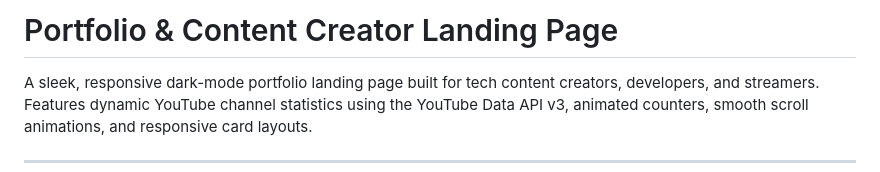
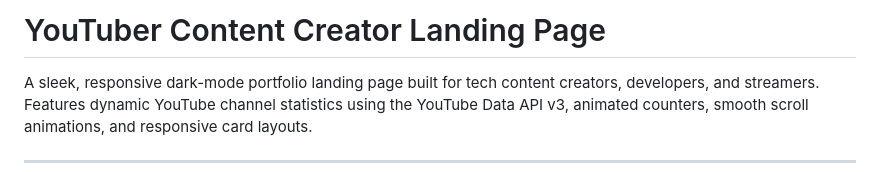
Before and after one commit to AbsentPlays/GitHub-Pages, a Markdown page: YouTuber/README.md, the part around the change. Drawn GitHub-style.

Commit message:
Rename README title to 'YouTuber Content Creator Landing Page'

```diff
--- a/YouTuber/README.md
+++ b/YouTuber/README.md
@@ -1,4 +1,4 @@
-# Portfolio & Content Creator Landing Page
+# YouTuber Content Creator Landing Page
 
 A sleek, responsive dark-mode portfolio landing page built for tech content creators, developers, and streamers. Features dynamic YouTube channel statistics using the YouTube Data API v3, animated counters, smooth scroll animations, and responsive card layouts.
 
```
